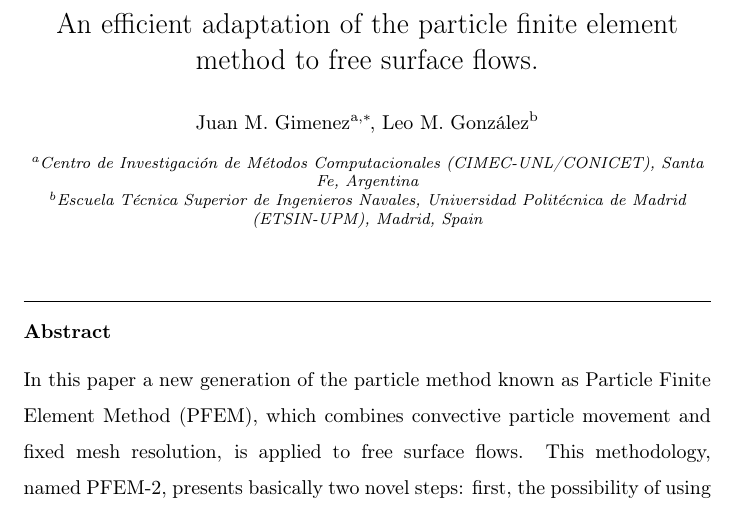
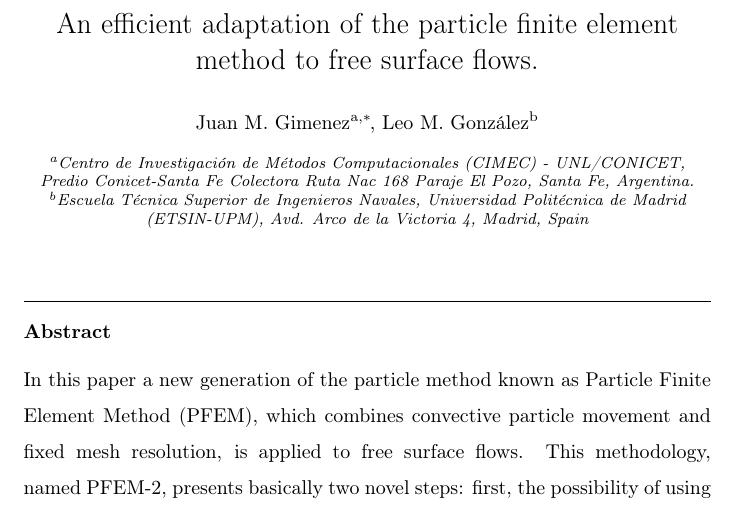
Before and after one commit to jmarcelogimenez/pfem-upm, a LaTeX paper (9th_SPHERIC_paper_template_latex/pfem_jcp.tex): part of page 1 of 46, cut so that both start at the same text. Compiled offline with pdfLaTeX.

Commit message:
Modifico las afilicaciones

```diff
--- a/9th_SPHERIC_paper_template_latex/pfem_jcp.tex
+++ b/9th_SPHERIC_paper_template_latex/pfem_jcp.tex
@@ -104,8 +104,9 @@
 \ead{jmarcelogimenez@gmail.com}
 %\ead[url]{www.elsevier.com}
 \author[mysecondaryaddress]{Leo M. Gonz\'{a}lez}
-\address[mymainaddress]{Centro de Investigaci\'on de M\'etodos Computacionales (CIMEC-UNL/CONICET), Santa Fe, Argentina}
-\address[mysecondaryaddress]{Escuela T\'{e}cnica Superior de Ingenieros Navales, Universidad Polit\'{e}cnica de Madrid (ETSIN-UPM), Madrid, Spain}
+\address[mymainaddress]{Centro de Investigaci\'on de M\'etodos Computacionales (CIMEC) - UNL/CONICET, Predio Conicet-Santa Fe Colectora Ruta Nac 168
+	      Paraje El Pozo, Santa Fe, Argentina.}
+\address[mysecondaryaddress]{Escuela T\'{e}cnica Superior de Ingenieros Navales, Universidad Polit\'{e}cnica de Madrid (ETSIN-UPM), Avd. Arco de la Victoria 4, Madrid, Spain}
 
 \begin{abstract}
 In this paper a new generation of the particle method known as Particle Finite Element Method (PFEM), which combines convective particle movement and fixed mesh resolution, is applied to free surface flows. This methodology, named PFEM-2, presents basically two novel steps: first, the possibility of using larger time steps compared to other similar numerical tools, showing in a wide variety of problems that shorter computational times can be achieved while the solution accuracy is maintained. Second, as surface flows is the searched topic of the paper, different improved versions of discontinuous and continuous enriched basis functions for the pressure field have been also developed in order to reconstruct the free surface without artificial diffusion or undesired numerical effects. Combining these two improvements, a variety of free surface flows have been solved in 2D and 3D cases, where the evident advantages of the improvements are remarked. The collection of problems has been carefully selected such that a wide variety of Froude numbers, density ratios and dominant dissipative cases are presented with the intention of presenting a general methodology that is not restricted to particular ranges of application.
```
